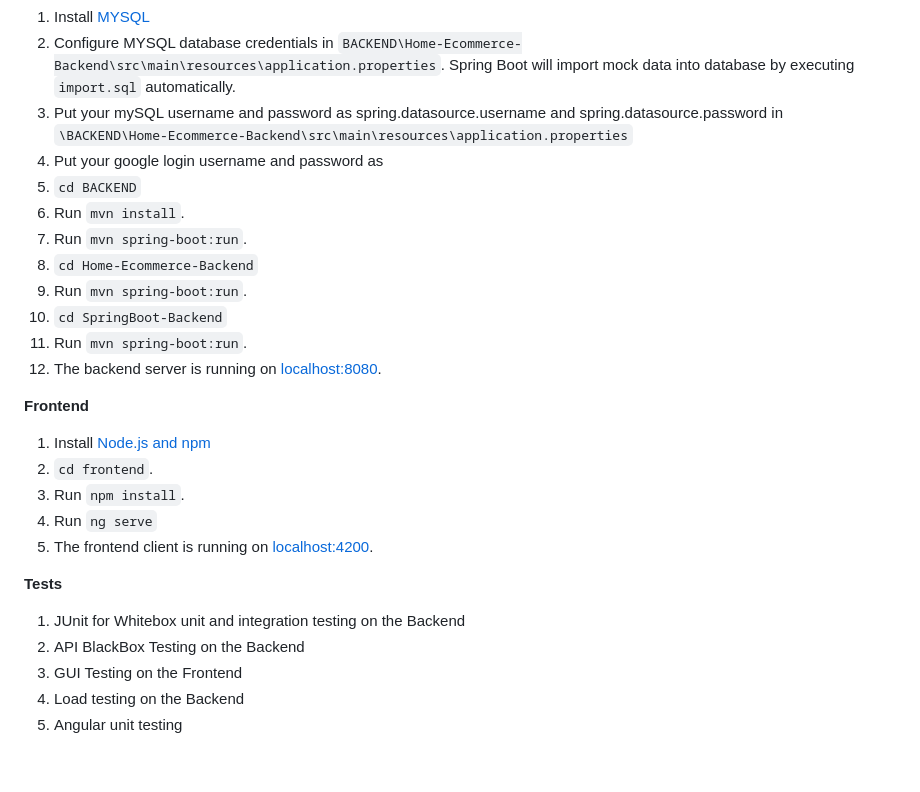
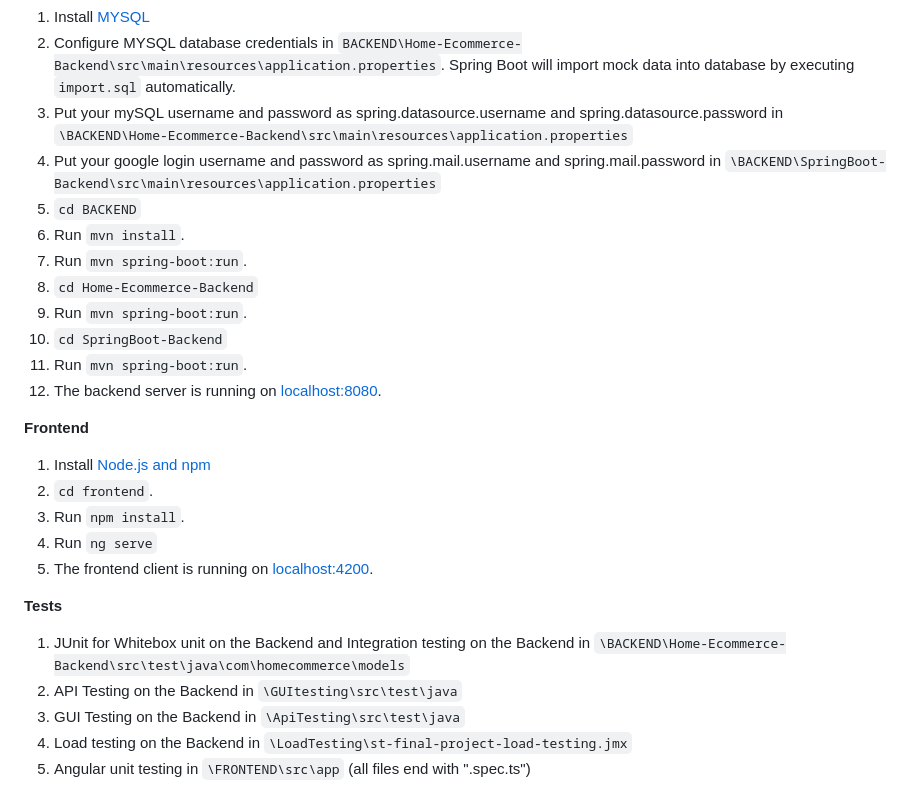
Before and after one commit to SP-Zeng/jhu-st-project, a Markdown page: README.md, the part around one of its changes. Drawn GitHub-style; blank space fills up the shorter version.

```diff
--- a/README.md
+++ b/README.md
@@ -11,15 +11,16 @@ Start the backend server before the frontend client.
   1. Install [MYSQL](https://www.mysql.org/download/)
   2. Configure MYSQL database credentials in `BACKEND\Home-Ecommerce-Backend\src\main\resources\application.properties`. Spring Boot will import mock data into database by executing `import.sql` automatically.
   3. Put your mySQL username and password as spring.datasource.username and spring.datasource.password in `\BACKEND\Home-Ecommerce-Backend\src\main\resources\application.properties`
-  4. Put your google login username and password as
-  3. `cd BACKEND`
-  4. Run `mvn install`.
-  5. Run `mvn spring-boot:run`.
-  6. `cd Home-Ecommerce-Backend`
+  4. Put your google login username and password as spring.mail.username and spring.mail.password in
+  `\BACKEND\SpringBoot-Backend\src\main\resources\application.properties`
+  5. `cd BACKEND`
+  6. Run `mvn install`.
   7. Run `mvn spring-boot:run`.
-  8. `cd SpringBoot-Backend`
+  8. `cd Home-Ecommerce-Backend`
   9. Run `mvn spring-boot:run`.
-  10. The backend server is running on [localhost:8080]().
+  10. `cd SpringBoot-Backend`
+  11. Run `mvn spring-boot:run`.
+  12. The backend server is running on [localhost:8080]().
 
 **Frontend**
   1. Install [Node.js and npm](https://www.npmjs.com/get-npm)
@@ -29,9 +30,10 @@ Start the backend server before the frontend client.
   5. The frontend client is running on [localhost:4200]().
 
 **Tests**
-  1. JUnit for Whitebox unit and integration testing on the Backend
-  2. API BlackBox Testing on the Backend
-  3. GUI Testing on the Frontend
-  4. Load testing on the Backend
-  5. Angular unit testing
+  1. JUnit for Whitebox unit on the Backend
+  and Integration testing on the Backend in `\BACKEND\Home-Ecommerce-Backend\src\test\java\com\homecommerce\models`
+  2. API Testing on the Backend in `\GUItesting\src\test\java`
+  3. GUI Testing on  the Backend in `\ApiTesting\src\test\java`
+  4. Load testing on the Backend in `\LoadTesting\st-final-project-load-testing.jmx`
+  5. Angular unit testing in `\FRONTEND\src\app` (all files end with ".spec.ts")
 
```
Also changed, not shown: other parts of README.md (+55 -2 lines).
